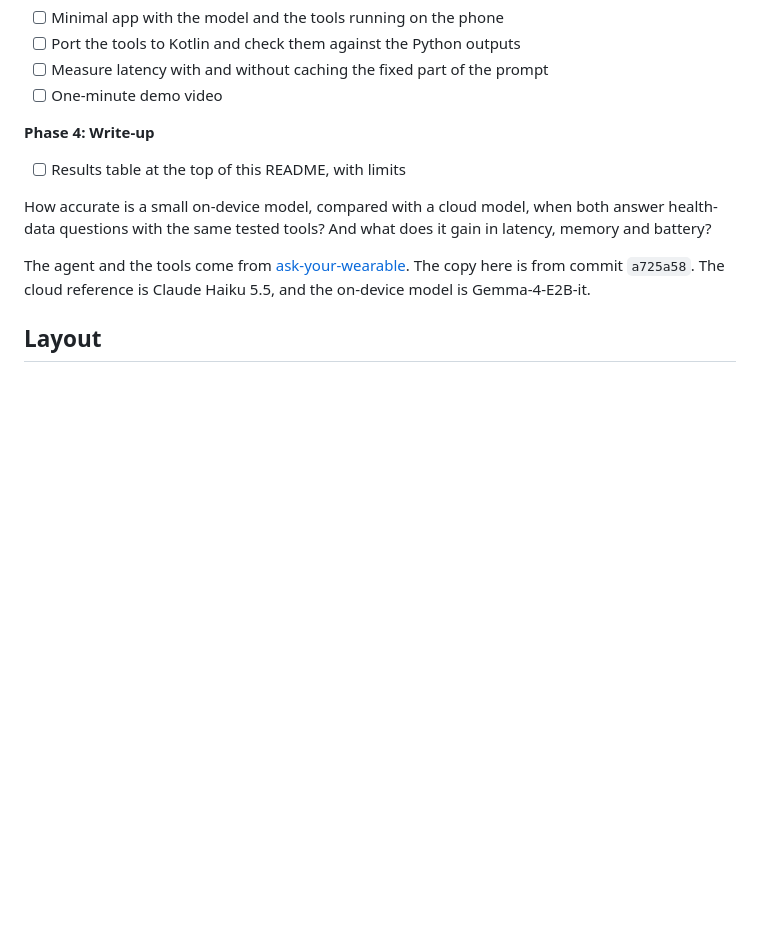
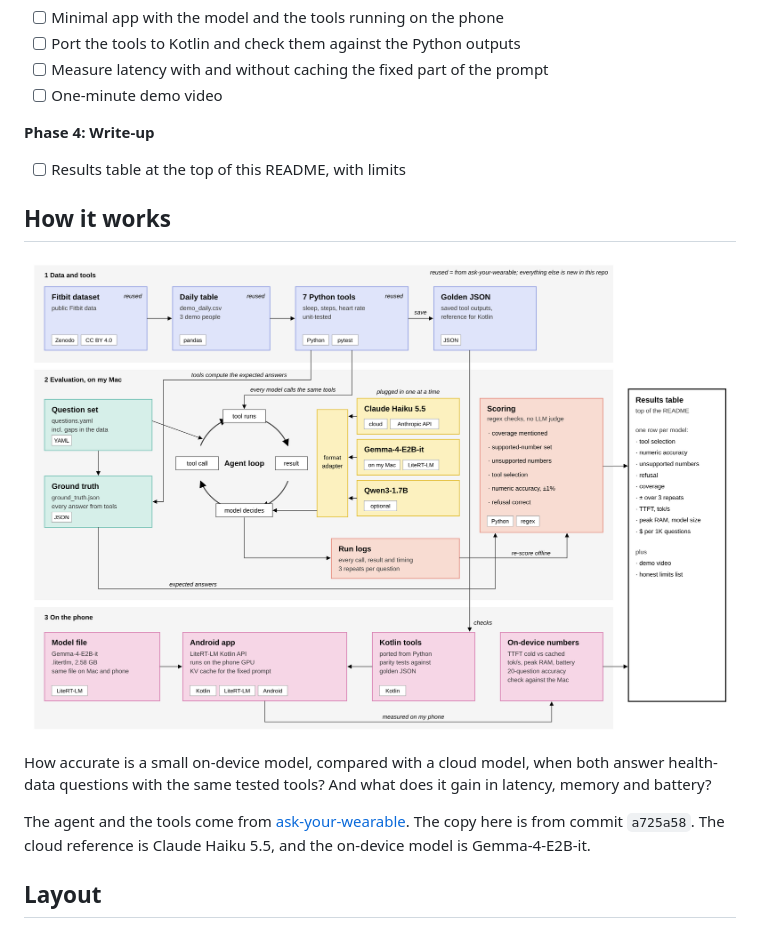
Before and after one commit to sumeyye-agac/wearable-agent-eval, a Markdown page: README.md, the part around the change. Rendered like a GitHub page; pictures changed too: docs/architecture.png (added); folded sections open; blank space fills up the shorter version.

Commit message:
Add the system diagram to the README
Co-Authored-By: Claude <noreply@anthropic.com>

```diff
--- a/README.md
+++ b/README.md
@@ -41,6 +41,9 @@
 
 </details>
 
+## How it works
+![System diagram](docs/architecture.png)
+
 How accurate is a small on-device model, compared with a cloud model, when both answer
 health-data questions with the same tested tools? And what does it gain in latency, memory
 and battery?
```
